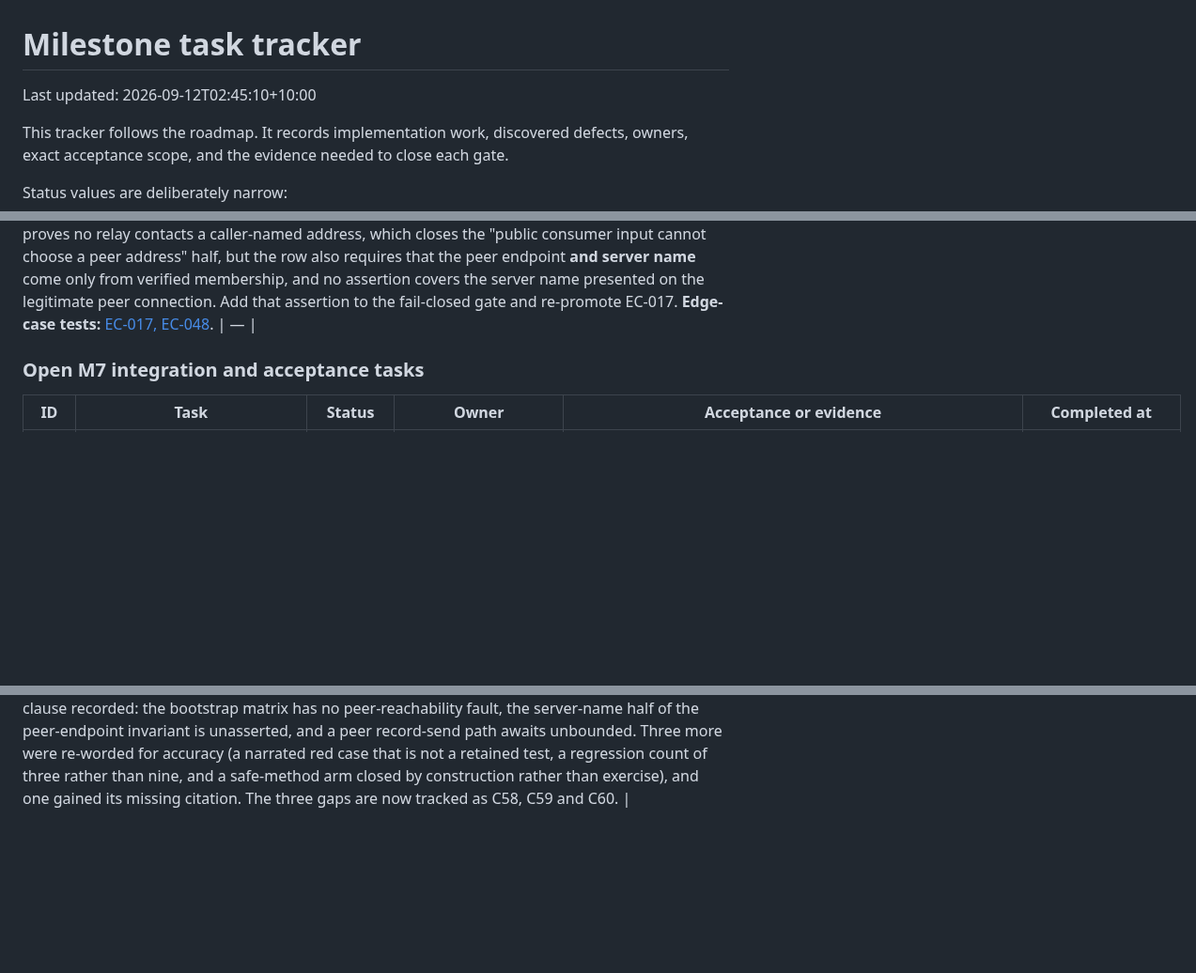
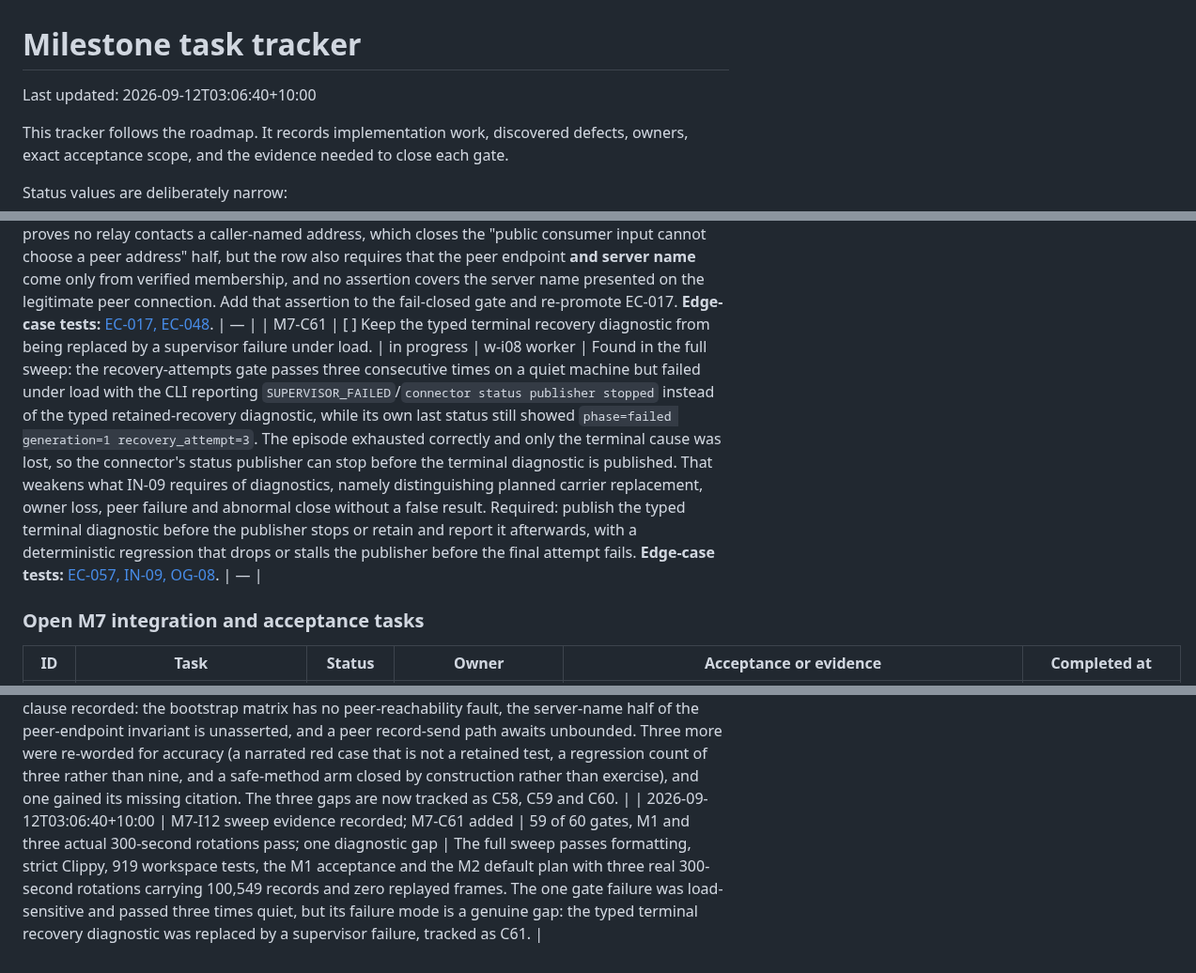
Before and after one commit to andymac4182/agent-tunnel, a Markdown page: docs/tasks.md, 3 parts joined by grey strips. Shown at 94% size. Drawn GitHub-style; blank space fills up the shorter version.

Commit message:
docs: record the full sweep evidence and the lost terminal diagnostic
Co-Authored-By: Claude Opus 5 <noreply@anthropic.com>

```diff
--- a/docs/tasks.md
+++ b/docs/tasks.md
@@ -1,6 +1,6 @@
 # Milestone task tracker
 
-Last updated: 2026-09-12T02:45:10+10:00
+Last updated: 2026-09-12T03:06:40+10:00
 
 This tracker follows the roadmap. It records implementation work, discovered defects, owners, exact acceptance scope, and the evidence needed to close each gate.
 
@@ -177,6 +177,7 @@ partial contributions and identifies the additional integration evidence needed.
 | M7-C58 | [ ] Bound every physical peer record send with an absolute deadline and assert the socket join. | planned | root | Found by an independent audit of the matrix promotions: the consumer socket path is bounded (a five-second write bound per physical send plus the stream's absolute authorization deadline on the handler await), but the peer record send is bounded only by an admission-cancellation token where an admission context exists, and the branch without one awaits unbounded, so EC-029's "every physical write has an absolute deadline" is not yet true of that path. The clause "timeout cancels and joins the socket/session" is asserted nowhere, and the consumer bound is relative and renewed per write rather than absolute. Required: an absolute per-send deadline on the peer path, an assertion that a timeout cancels and joins, and a regression that blackholes a peer socket without an admission context. **Edge-case tests:** [EC-029, EC-032, EC-051](m7-edge-cases.md#numbered-edge-case-inventory). | — |
 | M7-C59 | [ ] Add a peer-reachability fault to the configured bootstrap matrix (FP-10). | planned | root | Found by the same audit: the eleven-fault configured bootstrap matrix covers membership, checkpoint, Redis authority, the local peer key pair and capacity, but contains no peer-reachability fault, so a relay starting against an unreachable peer is untested at startup even though runtime reachability loss and recovery are covered by the peer readiness and capacity gates. Add that fault so the row's "public readiness requires peer reachability" clause is proven at process level, then re-promote FP-10. **Edge-case tests:** [FP-10, EC-011, EC-018](m7-edge-cases.md#failure-policy-summary-rows). | — |
 | M7-C60 | [ ] Assert that the peer server name comes from verified membership (EC-017). | planned | root | Found by the same audit: the honeypot evidence proves no relay contacts a caller-named address, which closes the "public consumer input cannot choose a peer address" half, but the row also requires that the peer endpoint **and server name** come only from verified membership, and no assertion covers the server name presented on the legitimate peer connection. Add that assertion to the fail-closed gate and re-promote EC-017. **Edge-case tests:** [EC-017, EC-048](m7-edge-cases.md#numbered-edge-case-inventory). | — |
+| M7-C61 | [ ] Keep the typed terminal recovery diagnostic from being replaced by a supervisor failure under load. | in progress | w-i08 worker | Found in the full sweep: the recovery-attempts gate passes three consecutive times on a quiet machine but failed under load with the CLI reporting `SUPERVISOR_FAILED`/`connector status publisher stopped` instead of the typed retained-recovery diagnostic, while its own last status still showed `phase=failed generation=1 recovery_attempt=3`. The episode exhausted correctly and only the terminal cause was lost, so the connector's status publisher can stop before the terminal diagnostic is published. That weakens what IN-09 requires of diagnostics, namely distinguishing planned carrier replacement, owner loss, peer failure and abnormal close without a false result. Required: publish the typed terminal diagnostic before the publisher stops or retain and report it afterwards, with a deterministic regression that drops or stalls the publisher before the final attempt fails. **Edge-case tests:** [EC-057, IN-09, OG-08](m7-edge-cases.md#numbered-edge-case-inventory). | — |
 
 ### Open M7 integration and acceptance tasks
 
@@ -476,3 +477,4 @@ evidence for verified events; a baseline is an observed count, not a completion.
 | 2026-09-12T01:28:40+10:00 | M7-C56 | first verified local at declared scope | The admission gate failure was a fixture ordering defect: a global Redis-pause row held its outage past the relay's own two-second authority deadline, so maintenance ticks correctly closed the sessions later rows depended on. Investigating it exposed a real catalog defect where a symmetric one-second clock bound refused any reply arriving between one and two seconds as skew, killing healthy renewing sessions; the bound is now directional and the lagging side is bounded by the authority deadline. |
 | 2026-09-12T01:38:30+10:00 | M7-C57 added and implemented | a readiness-gate failure was a harness classification gap, not an admission fence | My fence hypothesis was disproved on structural and timing grounds: the health route and admission share one readiness predicate, so there is no second fence. Route readiness recovers before the selected owner finishes re-establishing its session, and the relay's documented bounded owner-not-ready retry was absent from the recovery loop's retry set. Two ordering and classifier regressions now pin it; the gate's reproduction caveat is recorded. |
 | 2026-09-12T02:45:10+10:00 | M7-C57 verified; M7-C58/C59/C60 added; matrix corrected to 54/98 | an independent audit reverted three of my ten promotions | The audit checked every clause of the ten rows promoted at 01:52 against the source. Three were over-claimed and are back to Unverified with the precise missing clause recorded: the bootstrap matrix has no peer-reachability fault, the server-name half of the peer-endpoint invariant is unasserted, and a peer record-send path awaits unbounded. Three more were re-worded for accuracy (a narrated red case that is not a retained test, a regression count of three rather than nine, and a safe-method arm closed by construction rather than exercise), and one gained its missing citation. The three gaps are now tracked as C58, C59 and C60. |
+| 2026-09-12T03:06:40+10:00 | M7-I12 sweep evidence recorded; M7-C61 added | 59 of 60 gates, M1 and three actual 300-second rotations pass; one diagnostic gap | The full sweep passes formatting, strict Clippy, 919 workspace tests, the M1 acceptance and the M2 default plan with three real 300-second rotations carrying 100,549 records and zero replayed frames. The one gate failure was load-sensitive and passed three times quiet, but its failure mode is a genuine gap: the typed terminal recovery diagnostic was replaced by a supervisor failure, tracked as C61. |
```
Also changed, not shown: other parts of docs/tasks.md (+1 -1 lines).
